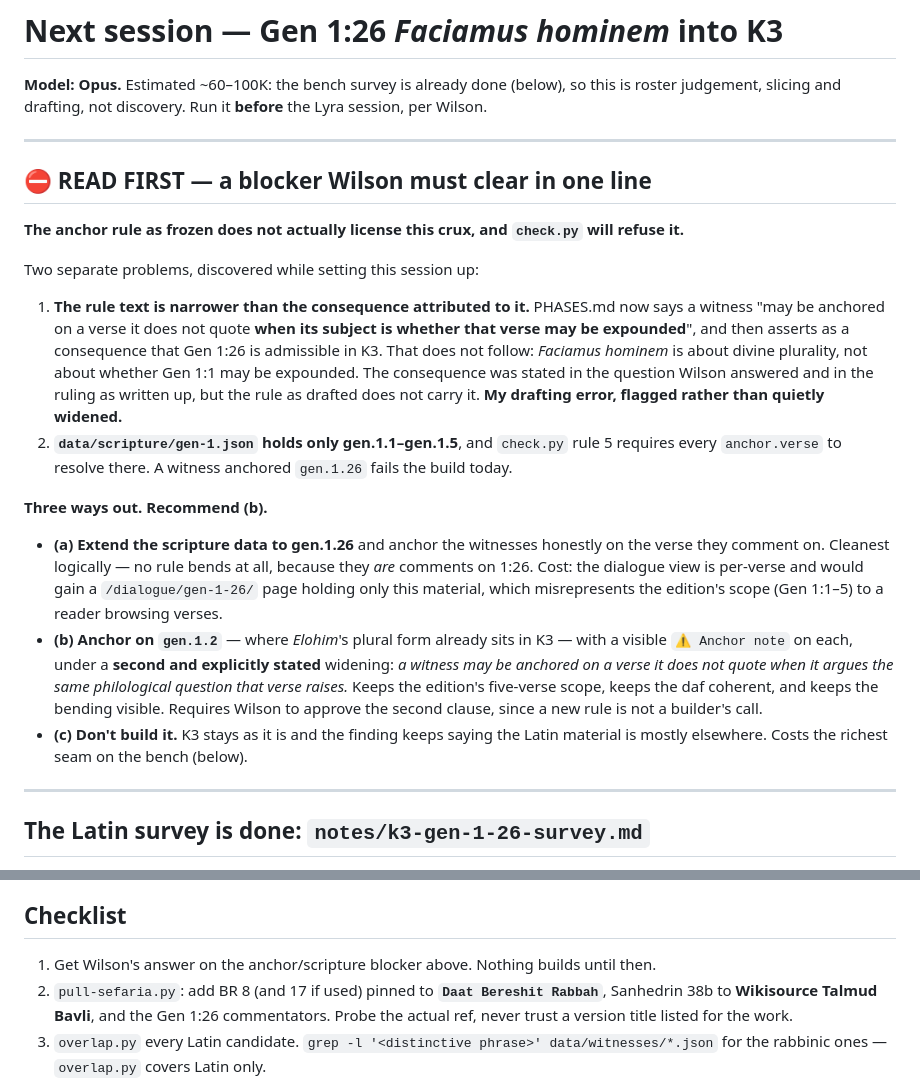
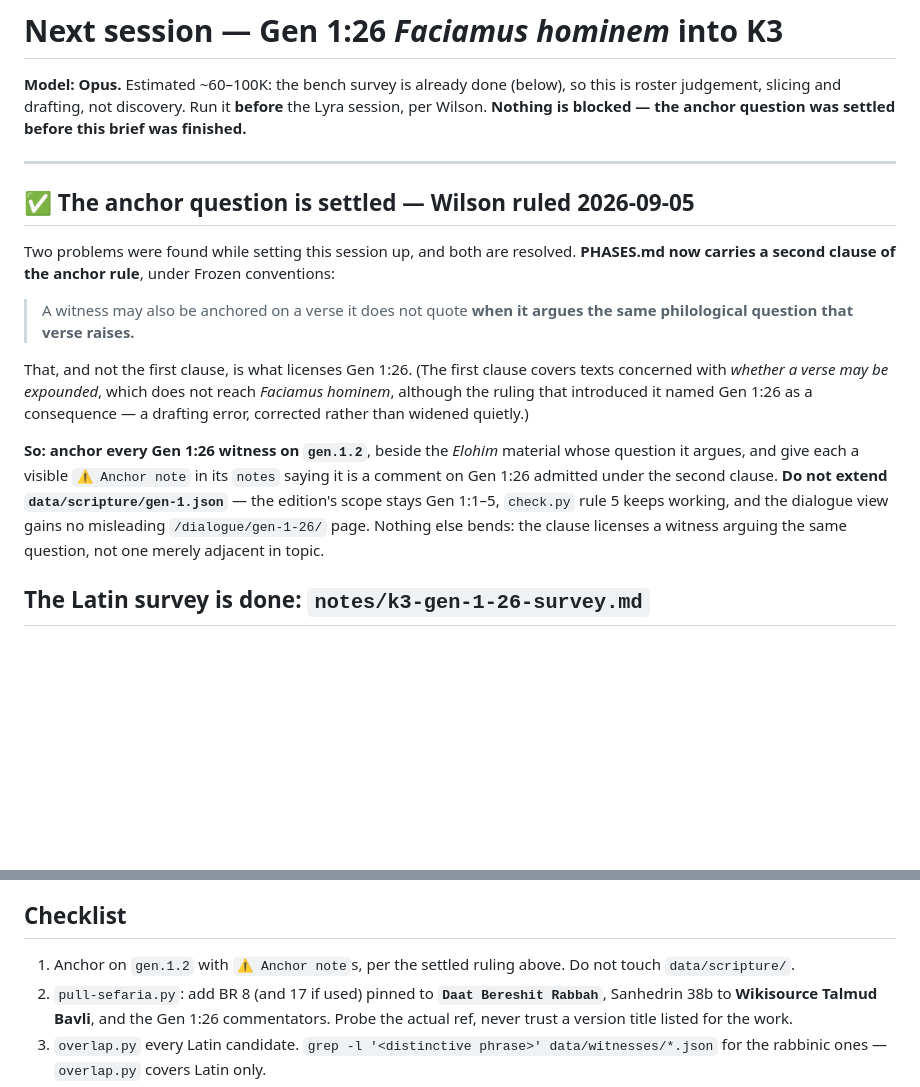
Before and after one commit to wilsonpruitt/bereshit, a Markdown page: notes/NEXT-SESSION-k3-gen-1-26.md, 2 parts joined by grey strips. Rendered like a GitHub page; blank space fills up the shorter version.

Commit message:
Anchor rule, second clause: same philological question (Wilson's ruling)
A witness may also be anchored on a verse it does not quote when it argues the
same philological question that verse raises. This, and not the first clause,
is what licenses Gen 1:26 Faciamus hominem into K3.

The first clause covers texts concerned with whether a verse may be expounded,
which does not reach Faciamus hominem -- although the ruling that introduced it
named Gen 1:26 as a consequence in the same paragraph. That gap was my drafting
error, found while setting up the K3 session and corrected here rather than
widened quietly.

Gen 1:26 witnesses will anchor on gen.1.2, beside the Elohim material whose
question they argue, each with a visible anchor note. data/scripture/gen-1.json
is NOT extended: the edition's scope stays Gen 1:1-5, check.py rule 5 keeps
working, and the per-verse dialogue view gains no misleading gen-1-26 page.

The K3 brief is updated; nothing is blocked.

Co-Authored-By: Claude Opus 5 <noreply@anthropic.com>
Claude-Session: https://claude.ai/code/session_01BbFn6HMVEF8ydnFARa7fBx

```diff
--- a/notes/NEXT-SESSION-k3-gen-1-26.md
+++ b/notes/NEXT-SESSION-k3-gen-1-26.md
@@ -2,39 +2,29 @@
 
 **Model: Opus.** Estimated ~60–100K: the bench survey is already done (below), so this is roster
 judgement, slicing and drafting, not discovery. Run it **before** the Lyra session, per Wilson.
+**Nothing is blocked — the anchor question was settled before this brief was finished.**
 
 ---
 
-## ⛔ READ FIRST — a blocker Wilson must clear in one line
+## ✅ The anchor question is settled — Wilson ruled 2026-09-05
 
-**The anchor rule as frozen does not actually license this crux, and `check.py` will refuse it.**
+Two problems were found while setting this session up, and both are resolved. **PHASES.md now
+carries a second clause of the anchor rule**, under Frozen conventions:
 
-Two separate problems, discovered while setting this session up:
+> A witness may also be anchored on a verse it does not quote **when it argues the same philological
+> question that verse raises.**
 
-1. **The rule text is narrower than the consequence attributed to it.** PHASES.md now says a witness
-   "may be anchored on a verse it does not quote **when its subject is whether that verse may be
-   expounded**", and then asserts as a consequence that Gen 1:26 is admissible in K3. That does not
-   follow: *Faciamus hominem* is about divine plurality, not about whether Gen 1:1 may be expounded.
-   The consequence was stated in the question Wilson answered and in the ruling as written up, but
-   the rule as drafted does not carry it. **My drafting error, flagged rather than quietly widened.**
-2. **`data/scripture/gen-1.json` holds only gen.1.1–gen.1.5**, and `check.py` rule 5 requires every
-   `anchor.verse` to resolve there. A witness anchored `gen.1.26` fails the build today.
+That, and not the first clause, is what licenses Gen 1:26. (The first clause covers texts concerned
+with *whether a verse may be expounded*, which does not reach *Faciamus hominem*, although the
+ruling that introduced it named Gen 1:26 as a consequence — a drafting error, corrected rather than
+widened quietly.)
 
-**Three ways out. Recommend (b).**
-
-- **(a) Extend the scripture data to gen.1.26** and anchor the witnesses honestly on the verse they
-  comment on. Cleanest logically — no rule bends at all, because they *are* comments on 1:26. Cost:
-  the dialogue view is per-verse and would gain a `/dialogue/gen-1-26/` page holding only this
-  material, which misrepresents the edition's scope (Gen 1:1–5) to a reader browsing verses.
-- **(b) Anchor on `gen.1.2`** — where *Elohim*'s plural form already sits in K3 — with a visible
-  `⚠ Anchor note` on each, under a **second and explicitly stated** widening: *a witness may be
-  anchored on a verse it does not quote when it argues the same philological question that verse
-  raises.* Keeps the edition's five-verse scope, keeps the daf coherent, and keeps the bending
-  visible. Requires Wilson to approve the second clause, since a new rule is not a builder's call.
-- **(c) Don't build it.** K3 stays as it is and the finding keeps saying the Latin material is
-  mostly elsewhere. Costs the richest seam on the bench (below).
-
----
+**So: anchor every Gen 1:26 witness on `gen.1.2`**, beside the *Elohim* material whose question it
+argues, and give each a visible `⚠ Anchor note` in its `notes` saying it is a comment on Gen 1:26
+admitted under the second clause. **Do not extend `data/scripture/gen-1.json`** — the edition's
+scope stays Gen 1:1–5, `check.py` rule 5 keeps working, and the dialogue view gains no misleading
+`/dialogue/gen-1-26/` page. Nothing else bends: the clause licenses a witness arguing the same
+question, not one merely adjacent in topic.
 
 ## The Latin survey is done: `notes/k3-gen-1-26-survey.md`
 
@@ -93,7 +83,7 @@ That is direct, mutual, named contact on the very question K3 says the benches n
 
 ## Checklist
 
-1. Get Wilson's answer on the anchor/scripture blocker above. Nothing builds until then.
+1. Anchor on `gen.1.2` with `⚠ Anchor note`s, per the settled ruling above. Do not touch `data/scripture/`.
 2. `pull-sefaria.py`: add BR 8 (and 17 if used) pinned to **`Daat Bereshit Rabbah`**, Sanhedrin 38b
    to **Wikisource Talmud Bavli**, and the Gen 1:26 commentators. Probe the actual ref, never trust
    a version title listed for the work.
```
Also changed, not shown: PHASES.md (+10 -0 lines).
